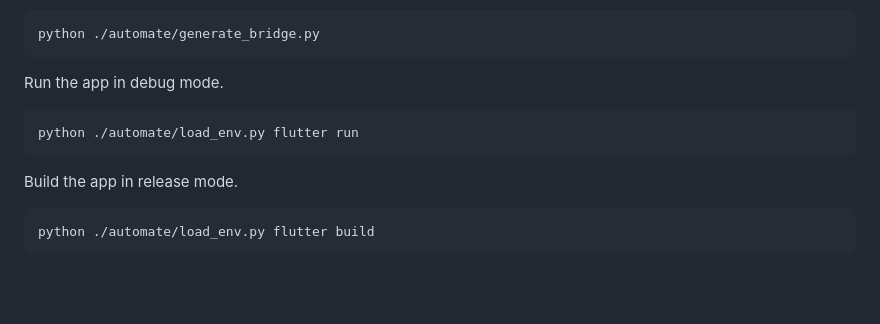
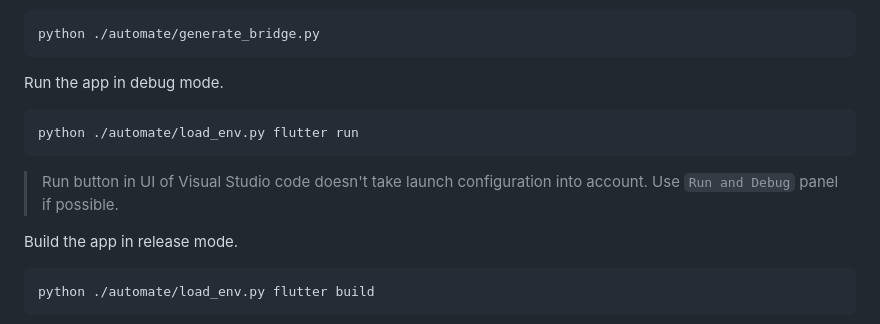
Before and after one commit to cunarist/transle, a Markdown page: README.md, the part around the change. Drawn GitHub-style; blank space fills up the shorter version.

Commit message:
Notify about Visual Studio limitation

````diff
--- a/README.md
+++ b/README.md
@@ -104,6 +104,8 @@ Run the app in debug mode.
 python ./automate/load_env.py flutter run
 ```
 
+> Run button in UI of Visual Studio code doesn't take launch configuration into account. Use `Run and Debug` panel if possible.
+
 Build the app in release mode.
 
 ```
````
